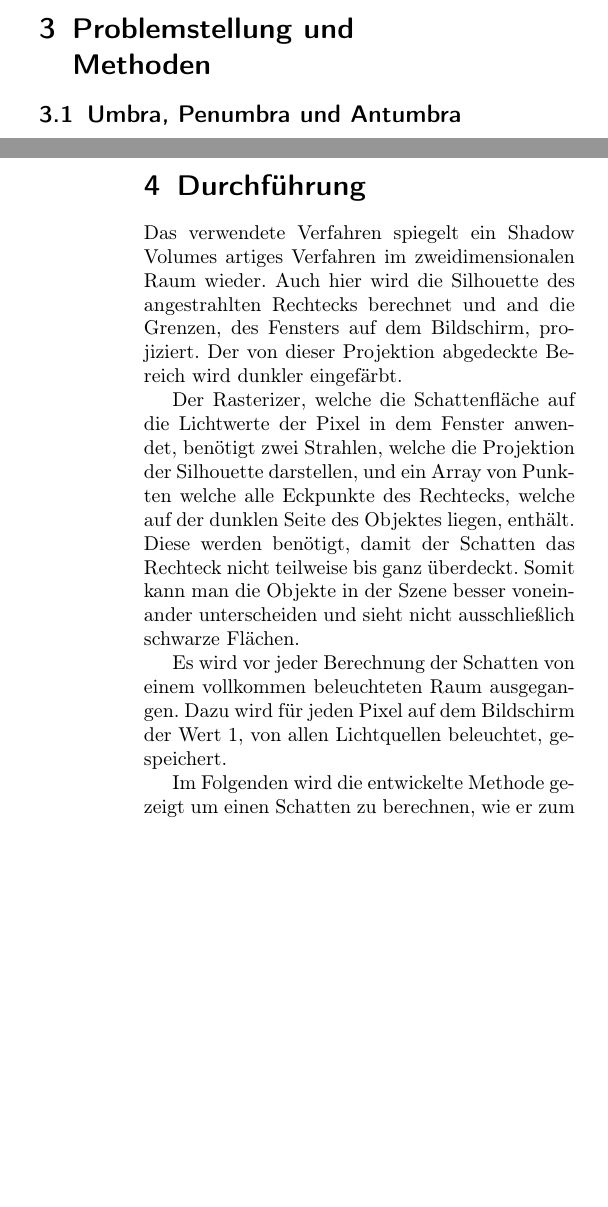
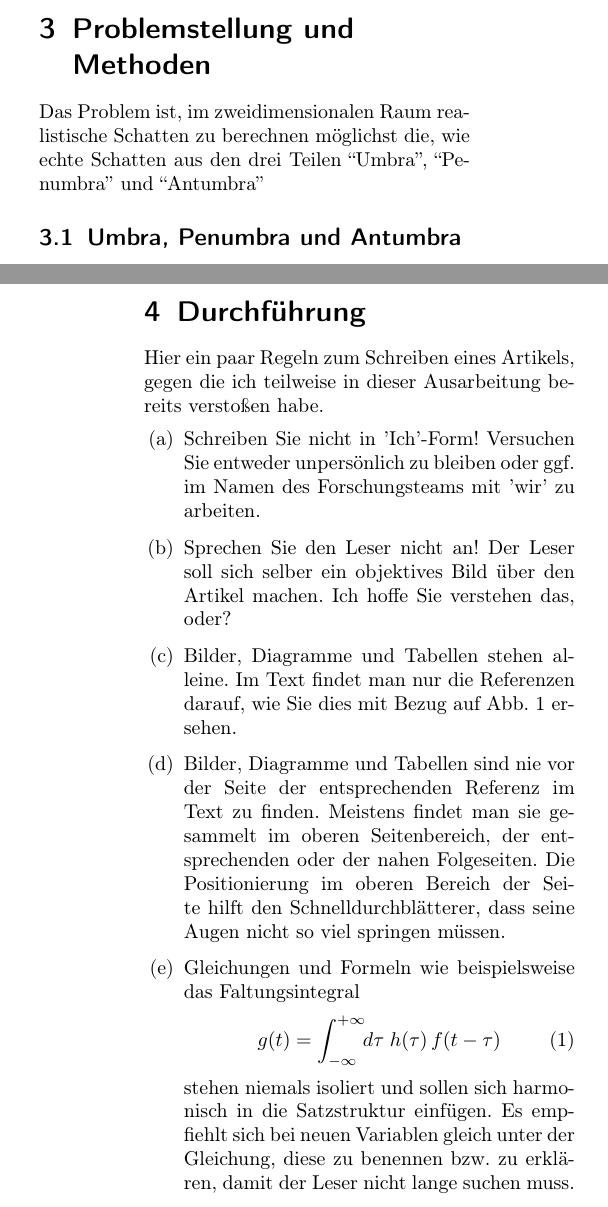
Before and after one commit to Banana4Life/RayTracer, a LaTeX document (paper/raytracer.tex): two parts of the columns of pages 3 and 5 of 6, joined at a grey line, cut so that both start at the same text, the shorter picture padded with empty space. Compiled offline with pdfLaTeX.

```diff
--- a/paper/raytracer.tex
+++ b/paper/raytracer.tex
@@ -136,6 +136,9 @@
 
 \section{Problemstellung und Methoden}
 
+Das Problem ist, im zweidimensionalen Raum realistische Schatten zu berechnen möglichst die, wie echte
+Schatten aus den drei Teilen ``Umbra'', ``Penumbra'' und ``Antumbra''
+
 \subsection{Umbra, Penumbra und Antumbra}
 
 In der Theorie von Schatten wird ein Schatten in 4 Teile zerlegen.
@@ -260,18 +263,32 @@
 
 \section{Durchführung}
 
-Das verwendete Verfahren spiegelt ein Shadow Volumes artiges Verfahren im zweidimensionalen Raum wieder. Auch hier wird die Silhouette des angestrahlten Rechtecks berechnet und and die Grenzen, des Fensters auf dem Bildschirm, projiziert. Der von dieser Projektion abgedeckte Bereich wird dunkler eingefärbt.
+Hier ein paar Regeln zum Schreiben eines Artikels,
+gegen die ich teilweise in dieser Ausarbeitung bereits
+verstoßen habe.
+\begin{list}{-}{}
+\item[(a)] Schreiben Sie nicht in 'Ich'-Form! Versuchen Sie entweder
+unpersönlich zu bleiben oder ggf. im Namen des Forschungsteams mit 'wir' zu arbeiten.
 
-Der Rasterizer, welche die Schattenfläche auf die Lichtwerte der Pixel in dem Fenster anwendet, benötigt zwei Strahlen, welche die Projektion der Silhouette darstellen, und ein Array von Punkten welche alle Eckpunkte des Rechtecks, welche auf der dunklen Seite des Objektes liegen, enthält. Diese werden benötigt, damit der Schatten das Rechteck nicht teilweise bis ganz überdeckt. Somit kann man die Objekte in der Szene besser voneinander unterscheiden und sieht nicht ausschließlich schwarze Flächen.
+\item[(b)] Sprechen Sie den Leser nicht an! Der Leser soll sich selber ein
+objektives Bild über den Artikel machen. Ich hoffe Sie verstehen das, oder?
 
-Es wird vor jeder Berechnung der Schatten von einem vollkommen beleuchteten Raum ausgegangen. Dazu wird für jeden Pixel auf dem Bildschirm der Wert 1, von allen Lichtquellen beleuchtet, gespeichert.
+\item[(c)] Bilder, Diagramme und Tabellen stehen alleine. Im Text findet man
+nur die Referenzen darauf, wie Sie dies mit Bezug auf
+Abb.~\ref{fig:audio} ersehen.
 
-%\begin{figure}[t]
-%	\centering
-%	\includegraphics[width=\columnwidth]{images/durchfuehrung.png}
-%	\caption{einfacher Schatten}
-%	\label{fig:durch1}
-%\end{figure}
+\item[(d)] Bilder, Diagramme und Tabellen sind nie vor der Seite der entsprechenden
+Referenz im Text zu finden. Meistens findet man sie gesammelt im oberen
+Seitenbereich, der entsprechenden oder der nahen Folgeseiten. Die Positionierung
+im oberen Bereich der Seite hilft den Schnelldurchblätterer, dass seine
+Augen nicht so viel springen müssen.
 
-Im Folgenden wird die entwickelte Methode gezeigt um einen Schatten zu berechnen, wie er zum Beispiel in Abbildung \ref{fig:durch1} zu sehen ist.
+\item[(e)] Gleichungen und Formeln wie beispielsweise das Faltungsintegral
+\begin{equation}
+g(t) = \int_{-\infty}^{+\infty}\!\!d\tau \; h(\tau) \, f(t-\tau)
+\label{eq:faltung}
+\end{equation}
+stehen niemals isoliert und sollen sich harmonisch in die Satzstruktur einfügen.
+Es empfiehlt sich bei neuen Variablen gleich unter der Gleichung, diese
+zu benennen bzw. zu erklären, damit der Leser nicht lange suchen muss.
 
@@ -327,14 +332,0 @@
-Damit später die Objekte nicht vom eigenen Schatten teilweise bis ganz überdeckt werden, werden nun die Eckpunkte des Rechtecks berechnet, welche auf der dunklen Seite des Objektes liegen. Dazu wird eine Gerade durch die Ortsvektoren der zwei vorher bestimmten Geraden bestimmt (Abbildung \ref{fig:durch4}).
-
-\begin{equation}
-	s: \vec{s} = \vec{o}_1 + t * \left(\begin{array}{c} o_21 - o_11 \\ o_22 - o_12 \end{array}\right)
-\end{equation}
-
-%\begin{figure}[t]
-%	\centering
-%	\includegraphics[width=\columnwidth]{images/durchfuehrung_3.png}
-%	\caption{Eckpunkte auf der dunklen Seite}
-%	\label{fig:durch5}
-%\end{figure}
-
-Wenn ein Schnittpunkt zwischen der Geraden $s$ und der Strecke zwischen einem Eckpunkt des Rechtecks und der Position der Lichtquelle vorhanden ist hängen wir diesen Eckpunkt an das an den Rasterizer zu übergebende Array an (Abbildung \ref{fig:durch5}).
@@ -341,33 +338,7 @@
+\label{fig:audio}
+\end{figure}
 
 \section{Ergebnisse und Diskussion}
-
-%\begin{figure}[t]
-%	\centering
-%	\includegraphics[width=\columnwidth]{images/ergebnis_4.png}
-%	\caption{Ergebnis 1}
-%	\label{fig:ergeb1}
-%\end{figure}
-
-%\begin{figure}[t]
-%	\centering
-%	\includegraphics[width=\columnwidth]{images/ergebnis.png}
-%	\caption{Ergebnis 2}
-%	\label{fig:ergeb2}
-%\end{figure}
-
-%\begin{figure}[t]
-%	\centering
-%	\includegraphics[width=\columnwidth]{images/ergebnis_2.png}
-%	\caption{Ergebnis 3}
-%	\label{fig:ergeb3}
-%\end{figure}
-
-%\begin{figure}[t]
-%	\centering
-%	\includegraphics[width=\columnwidth]{images/ergebnis_3.png}
-%	\caption{Ergebnis 4}
-%	\label{fig:ergeb4}
-%\end{figure}
 
 Was Sie hier finden sollten, findet sich leider schon in den vorangegangenen
 Textpassagen und Abschnitten und ich mag Sie nicht mit Wiederholungen
```
Also changed, not shown: paper/raytracer.tex (80 more changed lines).
